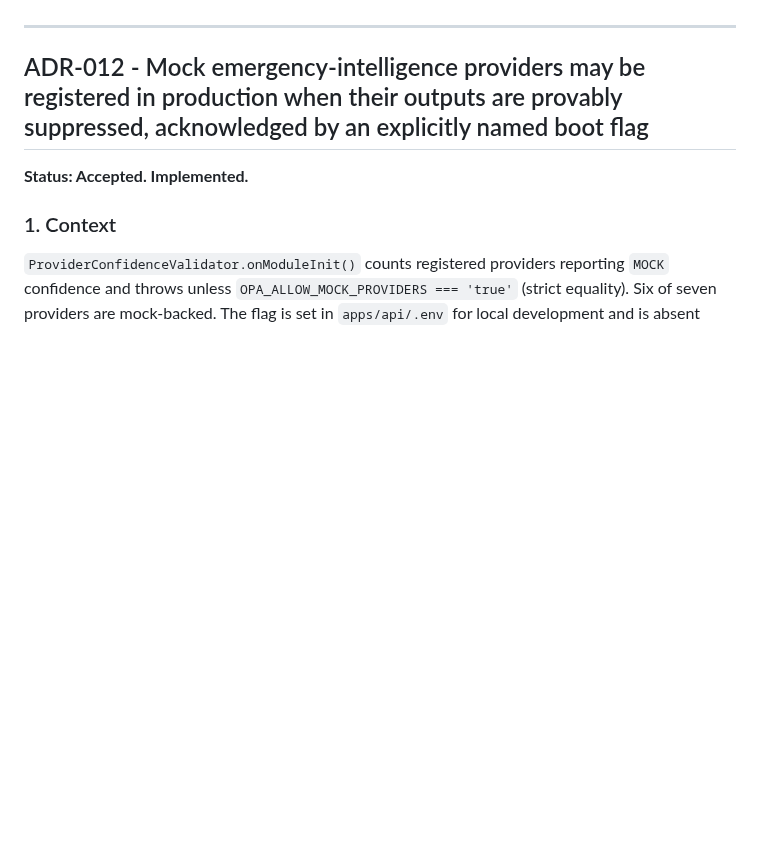
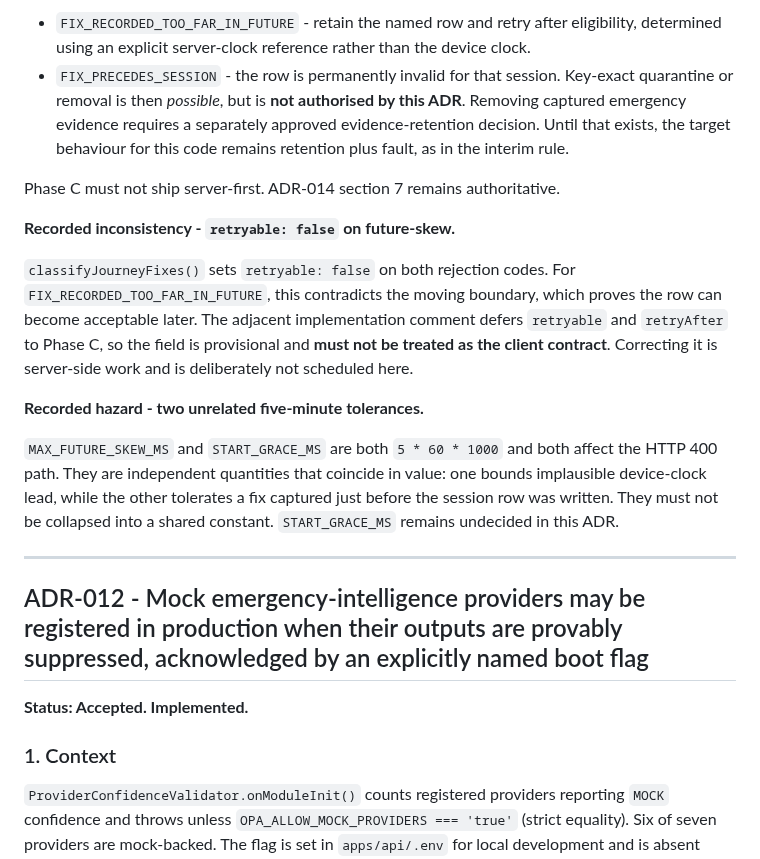
Before and after one commit to Wesley055/opa-security-awareness-app, a Markdown page: docs/architecture/decision-log.md, the part around one of its changes. Drawn GitHub-style; blank space fills up the shorter version.

Commit message:
Docs: decide the HTTP 400 replay head-of-line policy

```diff
--- a/docs/architecture/decision-log.md
+++ b/docs/architecture/decision-log.md
@@ -784,3 +875,32 @@ deletion as well as server deduplication.
+- `FIX_RECORDED_TOO_FAR_IN_FUTURE` - retain the named row and retry after
+  eligibility, determined using an explicit server-clock reference rather
+  than the device clock.
+- `FIX_PRECEDES_SESSION` - the row is permanently invalid for that session.
+  Key-exact quarantine or removal is then *possible*, but is **not authorised
+  by this ADR**. Removing captured emergency evidence requires a separately
+  approved evidence-retention decision. Until that exists, the target
+  behaviour for this code remains retention plus fault, as in the interim
+  rule.
+
+Phase C must not ship server-first. ADR-014 section 7 remains authoritative.
+
+**Recorded inconsistency - `retryable: false` on future-skew.**
+
+`classifyJourneyFixes()` sets `retryable: false` on both rejection codes. For
+`FIX_RECORDED_TOO_FAR_IN_FUTURE`, this contradicts the moving boundary, which
+proves the row can become acceptable later. The adjacent implementation
+comment defers `retryable` and `retryAfter` to Phase C, so the field is
+provisional and **must not be treated as the client contract**. Correcting it
+is server-side work and is deliberately not scheduled here.
+
+**Recorded hazard - two unrelated five-minute tolerances.**
+
+`MAX_FUTURE_SKEW_MS` and `START_GRACE_MS` are both
+`5 * 60 * 1000` and both affect the HTTP 400 path. They are independent
+quantities that coincide in value: one bounds implausible device-clock lead,
+while the other tolerates a fix captured just before the session row was
+written. They must not be collapsed into a shared constant.
+`START_GRACE_MS` remains undecided in this ADR.
 
 ---
 
```
Also changed, not shown: other parts of docs/architecture/decision-log.md (+91 -0 lines).
